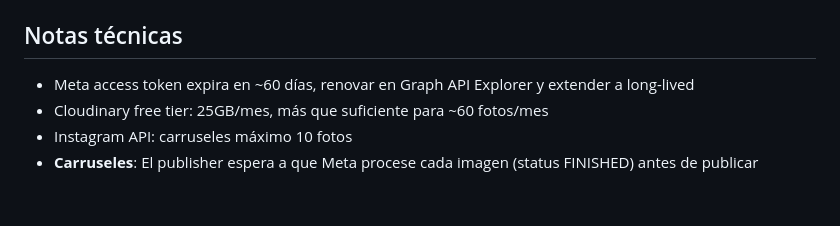
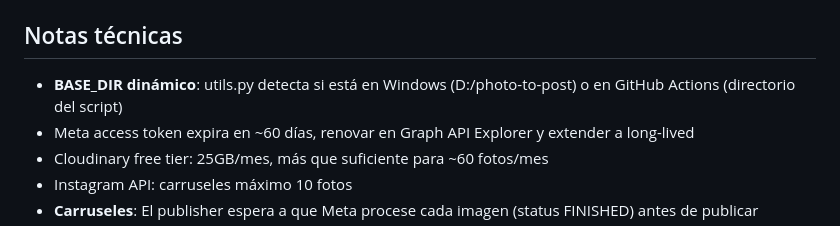
Before and after one commit to boggdan95/photo-to-post, a Markdown page: CLAUDE.md, the part around the change. Rendered like a GitHub page; blank space fills up the shorter version.

Commit message:
Update CLAUDE.md: nota sobre BASE_DIR dinámico
Co-Authored-By: Claude Opus 4.5 <noreply@anthropic.com>

```diff
--- a/CLAUDE.md
+++ b/CLAUDE.md
@@ -156,6 +156,7 @@ El grid mode considera los posts ya publicados en Instagram para mantener filas
 - Lee el historial de `06_published/{año}/{mes}/` para detectar el estado actual del grid
 
 ## Notas técnicas
+- **BASE_DIR dinámico**: utils.py detecta si está en Windows (D:/photo-to-post) o en GitHub Actions (directorio del script)
 - Meta access token expira en ~60 días, renovar en Graph API Explorer y extender a long-lived
 - Cloudinary free tier: 25GB/mes, más que suficiente para ~60 fotos/mes
 - Instagram API: carruseles máximo 10 fotos
```
